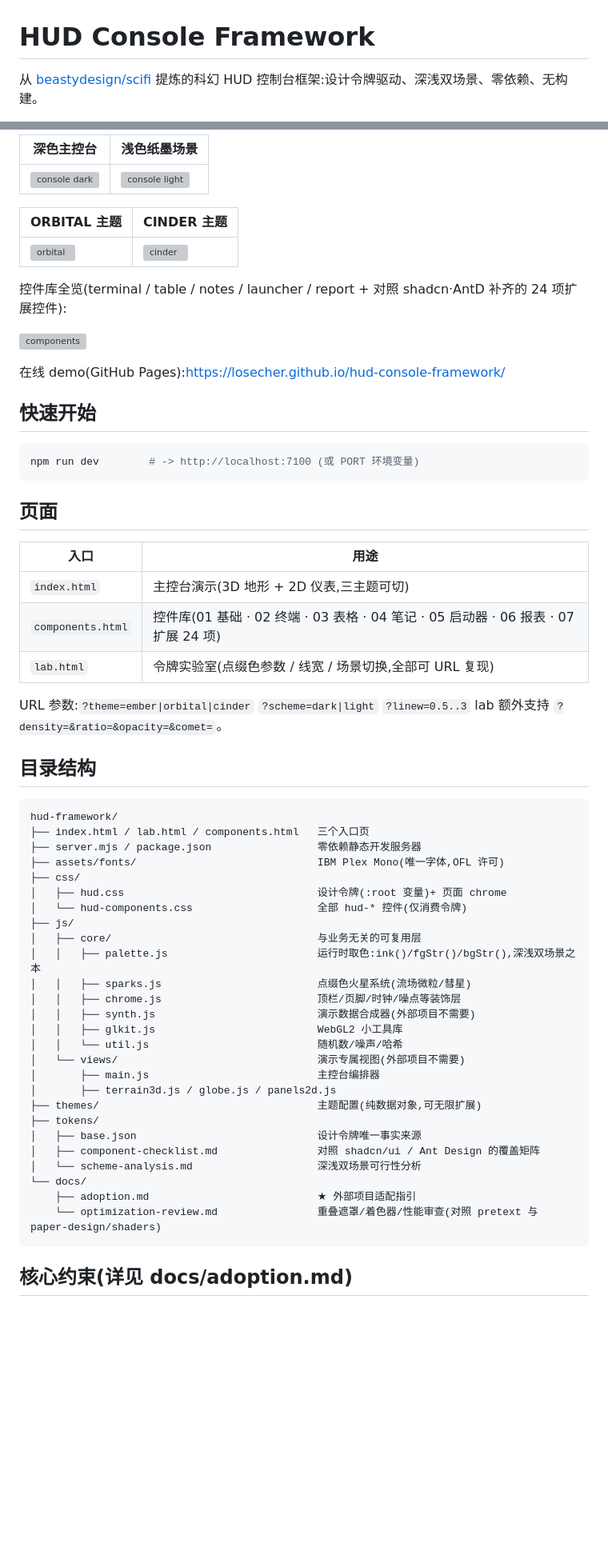
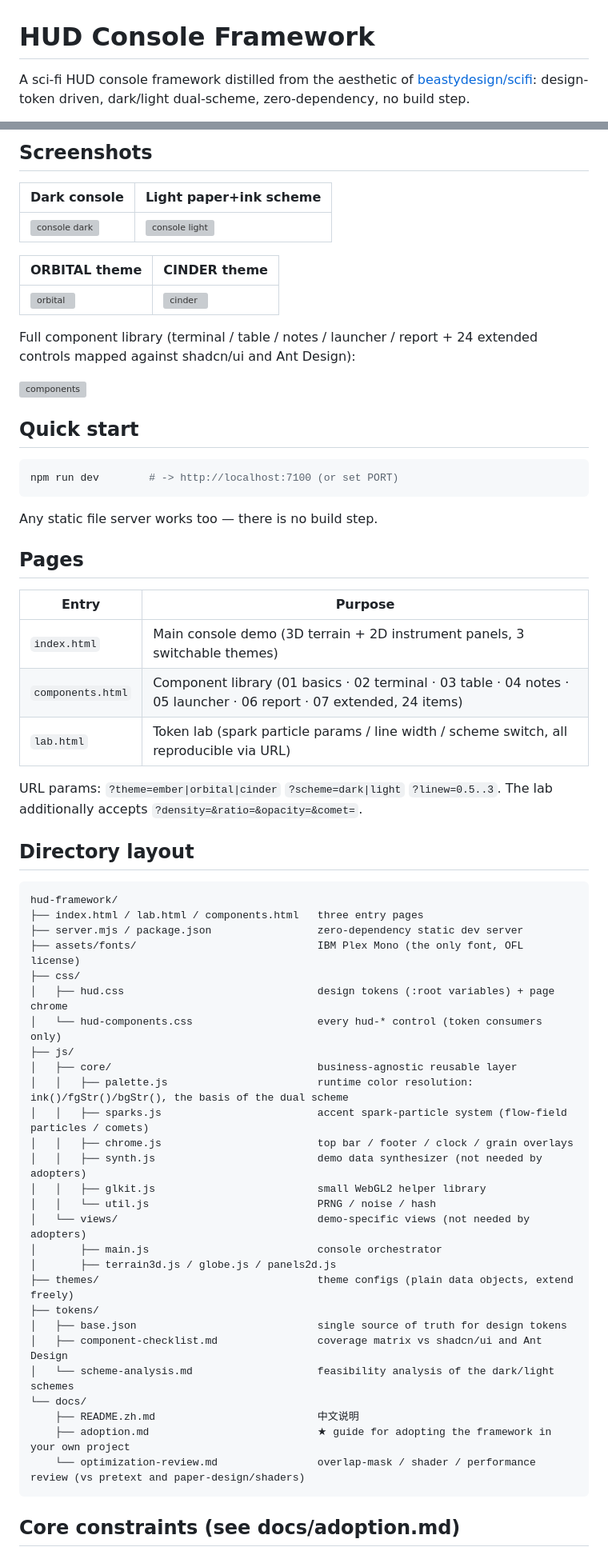
Before and after one commit to LosEcher/hud-console-framework, a Markdown page: README.md, 2 parts joined by grey strips. Shown at 80% size. Drawn GitHub-style; blank space fills up the shorter version; grey boxes are pictures that could not be loaded.

Commit message:
docs: English README as entry, Chinese moved to docs/README.zh.md

````diff
--- a/README.md
+++ b/README.md
@@ -1,4 +1,4 @@
 # HUD Console Framework
 
-从 [beastydesign/scifi](https://beastydesign.github.io/scifi/) 提炼的科幻 HUD 控制台框架:设计令牌驱动、深浅双场景、零依赖、无构建。
+A sci-fi HUD console framework distilled from the aesthetic of [beastydesign/scifi](https://beastydesign.github.io/scifi/): design-token driven, dark/light dual-scheme, zero-dependency, no build step.
 
@@ -6,65 +6,68 @@
 
-| 深色主控台 | 浅色纸墨场景 |
+## Screenshots
+
+| Dark console | Light paper+ink scheme |
 |---|---|
 | ![console dark](docs/screenshots/console-dark.png) | ![console light](docs/screenshots/console-light.png) |
 
-| ORBITAL 主题 | CINDER 主题 |
+| ORBITAL theme | CINDER theme |
 |---|---|
 | ![orbital](docs/screenshots/theme-orbital.png) | ![cinder](docs/screenshots/theme-cinder.png) |
 
-控件库全览(terminal / table / notes / launcher / report + 对照 shadcn·AntD 补齐的 24 项扩展控件):
+Full component library (terminal / table / notes / launcher / report + 24 extended controls mapped against shadcn/ui and Ant Design):
 
 ![components](docs/screenshots/components.png)
 
-在线 demo(GitHub Pages):<https://losecher.github.io/hud-console-framework/>
-
-## 快速开始
+## Quick start
 
 ```bash
-npm run dev        # -> http://localhost:7100 (或 PORT 环境变量)
+npm run dev        # -> http://localhost:7100 (or set PORT)
 ```
 
-## 页面
+Any static file server works too — there is no build step.
 
-| 入口 | 用途 |
+## Pages
+
+| Entry | Purpose |
 |---|---|
-| `index.html` | 主控台演示(3D 地形 + 2D 仪表,三主题可切) |
-| `components.html` | 控件库(01 基础 · 02 终端 · 03 表格 · 04 笔记 · 05 启动器 · 06 报表 · 07 扩展 24 项) |
-| `lab.html` | 令牌实验室(点缀色参数 / 线宽 / 场景切换,全部可 URL 复现) |
+| `index.html` | Main console demo (3D terrain + 2D instrument panels, 3 switchable themes) |
+| `components.html` | Component library (01 basics · 02 terminal · 03 table · 04 notes · 05 launcher · 06 report · 07 extended, 24 items) |
+| `lab.html` | Token lab (spark particle params / line width / scheme switch, all reproducible via URL) |
 
-URL 参数:`?theme=ember|orbital|cinder` `?scheme=dark|light` `?linew=0.5..3`
-lab 额外支持 `?density=&ratio=&opacity=&comet=`。
+URL params: `?theme=ember|orbital|cinder` `?scheme=dark|light` `?linew=0.5..3`.
+The lab additionally accepts `?density=&ratio=&opacity=&comet=`.
 
-## 目录结构
+## Directory layout
 
 ```
 hud-framework/
-├── index.html / lab.html / components.html   三个入口页
-├── server.mjs / package.json                 零依赖静态开发服务器
-├── assets/fonts/                             IBM Plex Mono(唯一字体,OFL 许可)
+├── index.html / lab.html / components.html   three entry pages
+├── server.mjs / package.json                 zero-dependency static dev server
+├── assets/fonts/                             IBM Plex Mono (the only font, OFL license)
 ├── css/
-│   ├── hud.css                               设计令牌(:root 变量)+ 页面 chrome
-│   └── hud-components.css                    全部 hud-* 控件(仅消费令牌)
+│   ├── hud.css                               design tokens (:root variables) + page chrome
+│   └── hud-components.css                    every hud-* control (token consumers only)
 ├── js/
-│   ├── core/                                 与业务无关的可复用层
-│   │   ├── palette.js                        运行时取色:ink()/fgStr()/bgStr(),深浅双场景之本
-│   │   ├── sparks.js                         点缀色火星系统(流场微粒/彗星)
-│   │   ├── chrome.js                         顶栏/页脚/时钟/噪点等装饰层
-│   │   ├── synth.js                          演示数据合成器(外部项目不需要)
-│   │   ├── glkit.js                          WebGL2 小工具库
-│   │   └── util.js                           随机数/噪声/哈希
-│   └── views/                                演示专属视图(外部项目不需要)
-│       ├── main.js                           主控台编排器
+│   ├── core/                                 business-agnostic reusable layer
+│   │   ├── palette.js                        runtime color resolution: ink()/fgStr()/bgStr(), the basis of the dual scheme
+│   │   ├── sparks.js                         accent spark-particle system (flow-field particles / comets)
+│   │   ├── chrome.js                         top bar / footer / clock / grain overlays
+│   │   ├── synth.js                          demo data synthesizer (not needed by adopters)
+│   │   ├── glkit.js                          small WebGL2 helper library
+│   │   └── util.js                           PRNG / noise / hash
+│   └── views/                                demo-specific views (not needed by adopters)
+│       ├── main.js                           console orchestrator
 │       ├── terrain3d.js / globe.js / panels2d.js
-├── themes/                                   主题配置(纯数据对象,可无限扩展)
+├── themes/                                   theme configs (plain data objects, extend freely)
 ├── tokens/
-│   ├── base.json                             设计令牌唯一事实来源
-│   ├── component-checklist.md                对照 shadcn/ui / Ant Design 的覆盖矩阵
-│   └── scheme-analysis.md                    深浅双场景可行性分析
+│   ├── base.json                             single source of truth for design tokens
+│   ├── component-checklist.md                coverage matrix vs shadcn/ui and Ant Design
+│   └── scheme-analysis.md                    feasibility analysis of the dark/light schemes
 └── docs/
-    ├── adoption.md                           ★ 外部项目适配指引
-    └── optimization-review.md                重叠遮罩/着色器/性能审查(对照 pretext 与 paper-design/shaders)
+    ├── README.zh.md                          中文说明
+    ├── adoption.md                           ★ guide for adopting the framework in your own project
+    └── optimization-review.md                overlap-mask / shader / performance review (vs pretext and paper-design/shaders)
 ```
 
-## 核心约束(详见 docs/adoption.md)
+## Core constraints (see docs/adoption.md)
 
````
Also changed, not shown: other parts of README.md (+8 -4 lines), docs/README.zh.md (added, +79 -0 lines).
